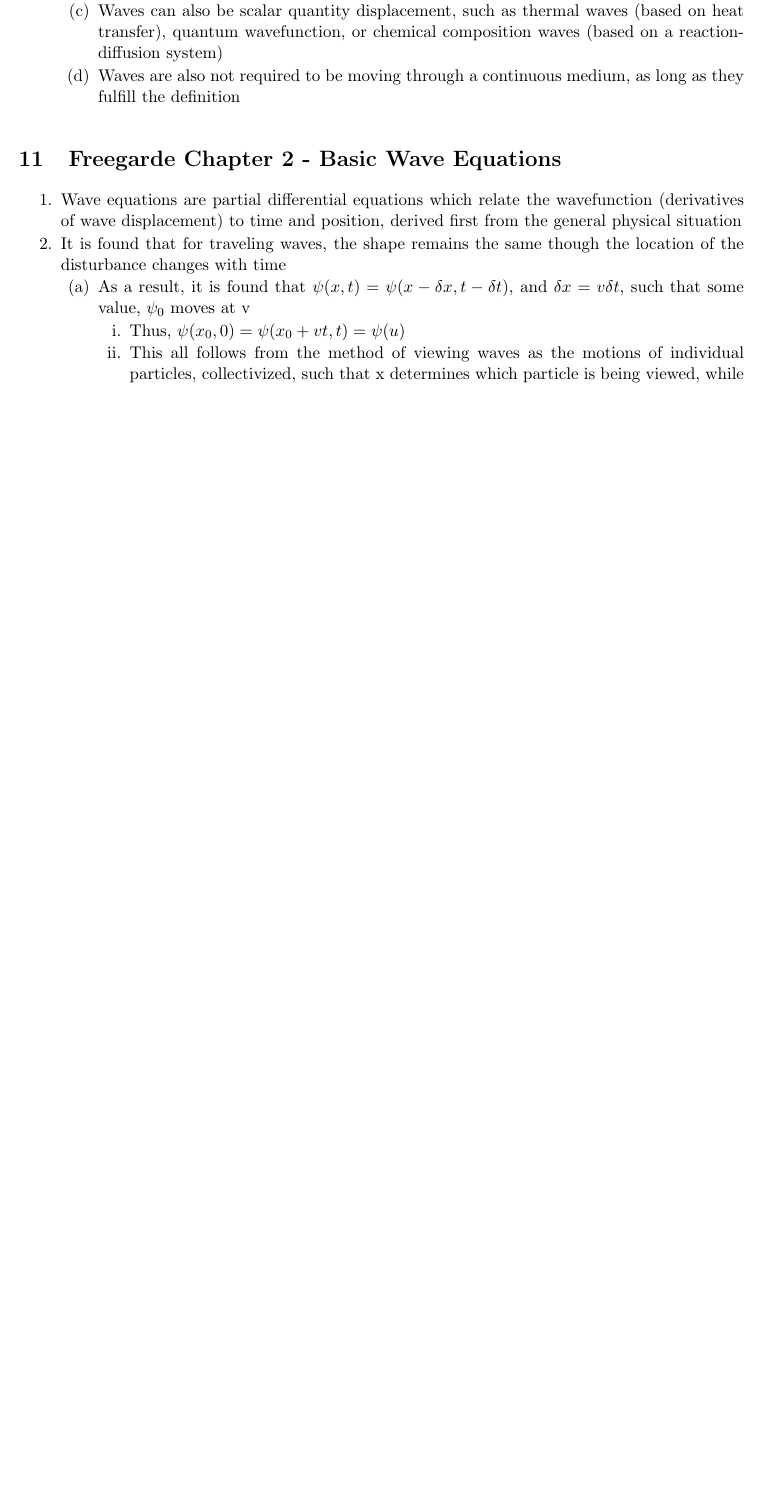
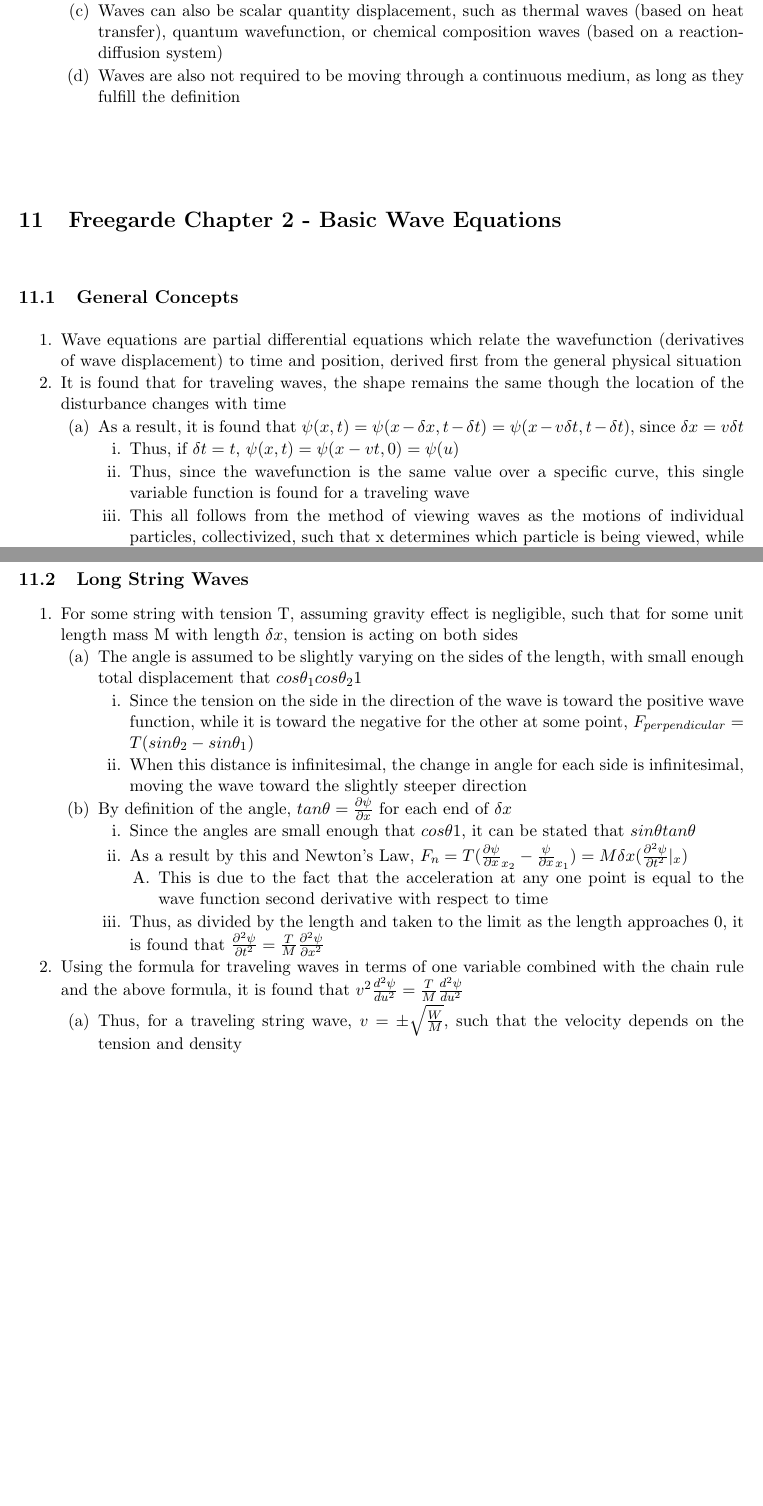
Before and after one commit to averykarlin3/Fall-2016, a LaTeX document (PhysicsIII/physics.tex): part of page 33 of 33 before the commit and two parts of pages 33 and 34 of 34 after it, the two joined at a grey line, cut so that both start at the same text, the shorter picture padded with empty space. The pictures show the PDF file PhysicsIII/physics.pdf that the author committed with the source.

Commit message:
goodnight

```diff
--- a/PhysicsIII/physics.tex
+++ b/PhysicsIII/physics.tex
@@ -104,11 +104,13 @@
 \2 Waves are also not required to be moving through a continuous medium, as long as they fulfill the definition
 \end{outline*}
 \section{Freegarde Chapter 2 - Basic Wave Equations}
+\subsection{General Concepts}
 \begin{outline*}
 \1 Wave equations are partial differential equations which relate the wavefunction (derivatives of wave displacement) to time and position, derived first from the general physical situation
 \1 It is found that for traveling waves, the shape remains the same though the location of the disturbance changes with time
-\2 As a result, it is found that $\psi(x, t) = \psi(x - \delta x, t - \delta t)$, and $\delta x = v \delta t$, such that some value, $\psi_0$ moves at v
-\3 Thus, $\psi(x_0, 0) = \psi(x_0 + vt, t) = \psi(u)$
+\2 As a result, it is found that $\psi(x, t) = \psi(x - \delta x, t - \delta t) = \psi(x - v\delta t, t - \delta t)$, since $\delta x = v \delta t$
+\3 Thus, if $\delta t = t$, $\psi(x, t) = \psi(x - vt, 0) = \psi(u)$
+\3 Thus, since the wavefunction is the same value over a specific curve, this single variable function is found for a traveling wave
 \3 This all follows from the method of viewing waves as the motions of individual particles, collectivized, such that x determines which particle is being viewed, while t is at which time
 \2 In addition, both sides can be subtracted by $\phi(x, t - \delta t)$, by the x-t relation, such that $\frac{\partial \phi}{\partial t} = -v \frac{\partial \phi}{\partial x}$
 \3 This assumes that $\phi$ is continuous, or at least can be approximated as a continuous function
@@ -116,4 +118,18 @@
 \1 Generally, wave motion may be done relating the derivative with respect to time at some point to that relating the derivative with respect to location at that time
 \2 This is then used to determine the overall wave equation
 \end{outline*}
+\subsection{Long String Waves}
+\begin{outline*}
+\1 For some string with tension T, assuming gravity effect is negligible, such that for some unit length mass M with length $\delta x$, tension is acting on both sides
+\2 The angle is assumed to be slightly varying on the sides of the length, with small enough total displacement that $cos\theta_1 \appx cos\theta_2 \appx 1$
+\3 Since the tension on the side in the direction of the wave is toward the positive wave function, while it is toward the negative for the other at some point, $F_{perpendicular} = T(sin\theta_2 - sin\theta_1)$
+\3 When this distance is infinitesimal, the change in angle for each side is infinitesimal, moving the wave toward the slightly steeper direction
+\2 By definition of the angle, $tan\theta = \frac{\partial \psi}{\partial x}$ for each end of $\delta x$
+\3 Since the angles are small enough that $cos\theta \appx 1$, it can be stated that $sin\theta \appx tan\theta$
+\3 As a result by this and Newton's Law, $F_n = T(\frac{\partial \psi}{\partial x}_{x_2} - \frac{\psi}{\partial x}_{x_1}) = M\delta x (\frac{\partial^2 \psi}{\partial t^2}|_x)$
+\4 This is due to the fact that the acceleration at any one point is equal to the wave function second derivative with respect to time
+\3 Thus, as divided by the length and taken to the limit as the length approaches 0, it is found that $\frac{\partial^2 \psi}{\partial t^2} = \frac{T}{M}\frac{\partial^2 \psi}{\partial x^2}$
+\1 Using the formula for traveling waves in terms of one variable combined with the chain rule and the above formula, it is found that $v^2 \frac{d^2 \psi}{du^2} = \frac{T}{M} \frac{d^2 \psi}{du^2}$
+\2 Thus, for a traveling string wave, $v = \pm \sqrt{\frac{W}{M}}$, such that the velocity depends on the tension and density
+\end{outline*}
 \end{document}
```
Also changed, not shown: CompSystems/compsystems.tex (+7 -2 lines), CompSystems/compsystems.pdf, PhysicsIII/physics.pdf.
